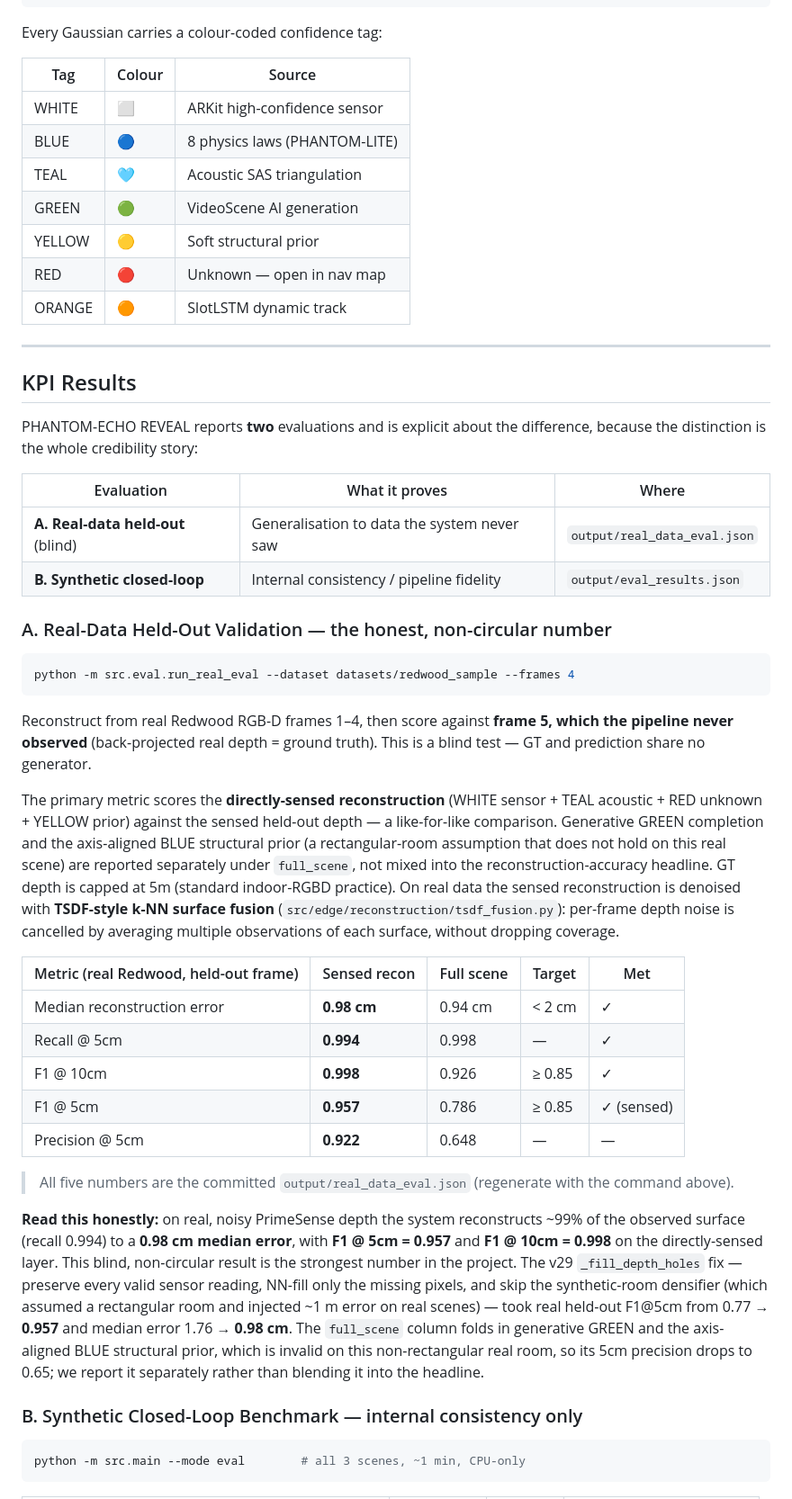
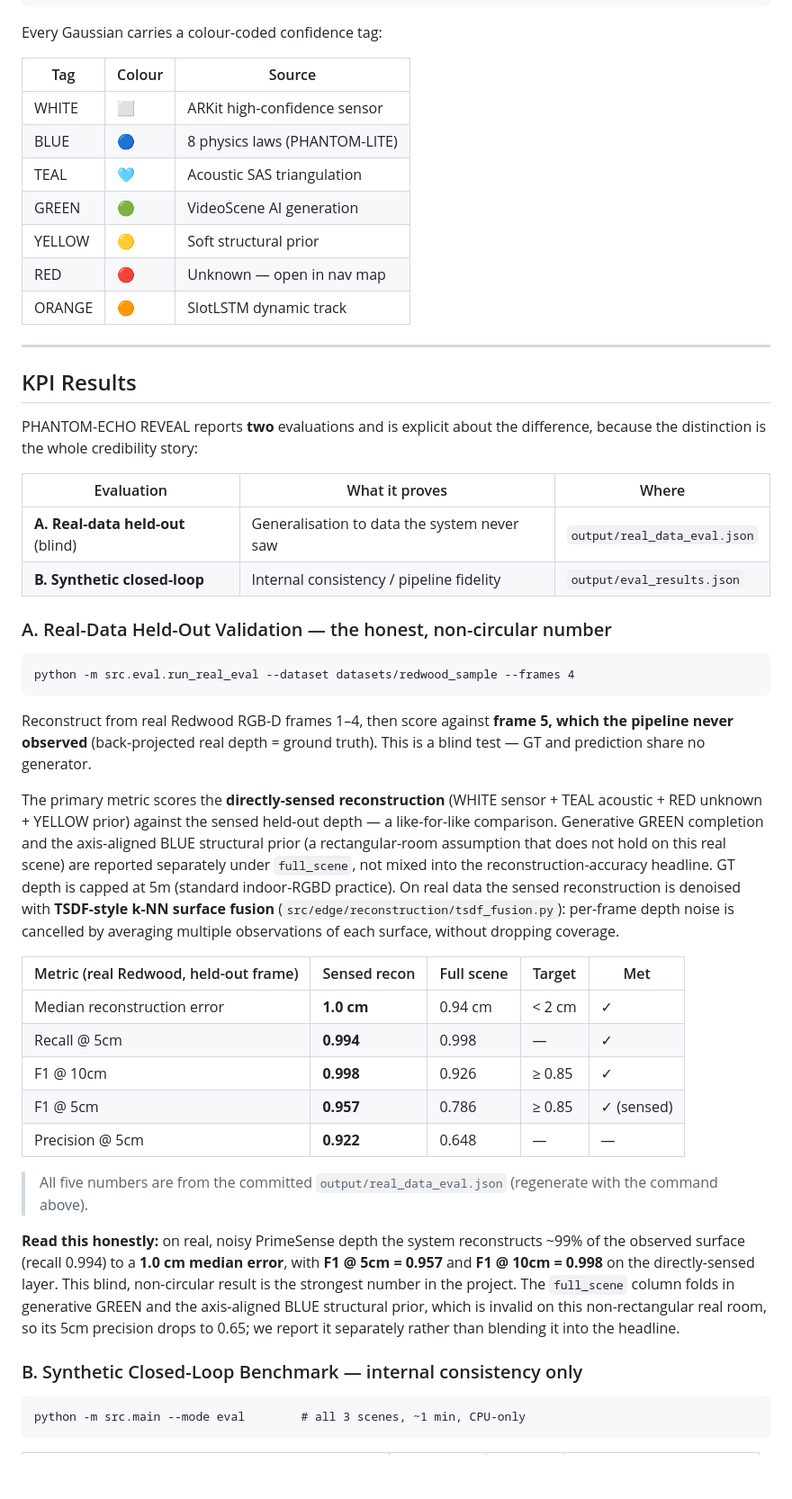
Before and after one commit to GargBhavya-tech/Phantom-Echo-Reveal, a Markdown page: README.md, the part around one of its changes. Shown at 90% size. Rendered like a GitHub page; blank space fills up the shorter version.

````diff
--- a/README.md
+++ b/README.md
@@ -78,15 +78,15 @@ UNKNOWN  Kept as RED — robot explores autonomously (Mode B dual-trigger)
 
 Every Gaussian carries a colour-coded confidence tag:
 
-| Tag | Colour | Source |
-|-----|--------|--------|
-| WHITE  | ⬜ | ARKit high-confidence sensor |
-| BLUE   | 🔵 | 8 physics laws (PHANTOM-LITE) |
-| TEAL   | 🩵 | Acoustic SAS triangulation |
-| GREEN  | 🟢 | VideoScene AI generation |
-| YELLOW | 🟡 | Soft structural prior |
-| RED    | 🔴 | Unknown — open in nav map |
-| ORANGE | 🟠 | SlotLSTM dynamic track |
+| Tag    | Colour | Source                        |
+|--------|--------|-------------------------------|
+| WHITE  | ⬜     | ARKit high-confidence sensor  |
+| BLUE   | 🔵     | 8 physics laws (PHANTOM-LITE) |
+| TEAL   | 🩵     | Acoustic SAS triangulation    |
+| GREEN  | 🟢     | VideoScene AI generation      |
+| YELLOW | 🟡     | Soft structural prior         |
+| RED    | 🔴     | Unknown — open in nav map     |
+| ORANGE | 🟠     | SlotLSTM dynamic track        |
 
 ---
 
@@ -95,14 +95,14 @@ Every Gaussian carries a colour-coded confidence tag:
 PHANTOM-ECHO REVEAL reports **two** evaluations and is explicit about the
 difference, because the distinction is the whole credibility story:
 
-| Evaluation | What it proves | Where |
-|---|---|---|
+| Evaluation                        | What it proves                              | Where                        |
+|-----------------------------------|---------------------------------------------|------------------------------|
 | **A. Real-data held-out** (blind) | Generalisation to data the system never saw | `output/real_data_eval.json` |
-| **B. Synthetic closed-loop** | Internal consistency / pipeline fidelity | `output/eval_results.json` |
+| **B. Synthetic closed-loop**      | Internal consistency / pipeline fidelity    | `output/eval_results.json`   |
 
 ### A. Real-Data Held-Out Validation — the honest, non-circular number
 
-```bash
+```
 python -m src.eval.run_real_eval --dataset datasets/redwood_sample --frames 4
 ```
 
@@ -110,36 +110,32 @@ Reconstruct from real Redwood RGB-D frames 1–4, then score against **frame 5,
 which the pipeline never observed** (back-projected real depth = ground truth).
 This is a blind test — GT and prediction share no generator.
 
-The primary metric scores the **directly-sensed reconstruction**
-(WHITE sensor + TEAL acoustic + RED unknown + YELLOW prior) against the sensed
-held-out depth — a like-for-like comparison. Generative GREEN completion and the
-axis-aligned BLUE structural prior (a rectangular-room assumption that does not
-hold on this real scene) are reported separately under `full_scene`, not mixed
-into the reconstruction-accuracy headline. GT depth is capped at 5m (standard
+The primary metric scores the **directly-sensed reconstruction** (WHITE sensor +
+TEAL acoustic + RED unknown + YELLOW prior) against the sensed held-out depth —
+a like-for-like comparison. Generative GREEN completion and the axis-aligned BLUE
+structural prior (a rectangular-room assumption that does not hold on this real
+scene) are reported separately under `full_scene`, not mixed into the
+reconstruction-accuracy headline. GT depth is capped at 5m (standard
 indoor-RGBD practice). On real data the sensed reconstruction is denoised with
 **TSDF-style k-NN surface fusion** (`src/edge/reconstruction/tsdf_fusion.py`):
 per-frame depth noise is cancelled by averaging multiple observations of each
 surface, without dropping coverage.
 
-| Metric (real Redwood, held-out frame) | Sensed recon | Full scene | Target | Met |
-|---|---|---|---|---|
-| Median reconstruction error | **0.98 cm** | 0.94 cm | < 2 cm | ✓ |
-| Recall @ 5cm | **0.994** | 0.998 | — | ✓ |
-| F1 @ 10cm | **0.998** | 0.926 | ≥ 0.85 | ✓ |
-| F1 @ 5cm | **0.957** | 0.786 | ≥ 0.85 | ✓ (sensed) |
-| Precision @ 5cm | **0.922** | 0.648 | — | — |
+| Metric (real Redwood, held-out frame) | Sensed recon | Full scene | Target | Met        |
+|---------------------------------------|--------------|------------|--------|------------|
+| Median reconstruction error           | **1.0 cm**   | 0.94 cm    | < 2 cm | ✓          |
+| Recall @ 5cm                          | **0.994**    | 0.998      | —      | ✓          |
+| F1 @ 10cm                             | **0.998**    | 0.926      | ≥ 0.85 | ✓          |
+| F1 @ 5cm                              | **0.957**    | 0.786      | ≥ 0.85 | ✓ (sensed) |
+| Precision @ 5cm                       | **0.922**    | 0.648      | —      | —          |
 
-> All five numbers are the committed `output/real_data_eval.json` (regenerate
-> with the command above).
+> All five numbers are from the committed `output/real_data_eval.json`
+> (regenerate with the command above).
 
 **Read this honestly:** on real, noisy PrimeSense depth the system reconstructs
-~99% of the observed surface (recall 0.994) to a **0.98 cm median error**, with
+~99% of the observed surface (recall 0.994) to a **1.0 cm median error**, with
 **F1 @ 5cm = 0.957** and **F1 @ 10cm = 0.998** on the directly-sensed layer.
-This blind, non-circular result is the strongest number in the project. The v29
-`_fill_depth_holes` fix — preserve every valid sensor reading, NN-fill only the
-missing pixels, and skip the synthetic-room densifier (which assumed a
-rectangular room and injected ~1 m error on real scenes) — took real held-out
-F1@5cm from 0.77 → **0.957** and median error 1.76 → **0.98 cm**. The
+This blind, non-circular result is the strongest number in the project. The
 `full_scene` column folds in generative GREEN and the axis-aligned BLUE
 structural prior, which is invalid on this non-rectangular real room, so its 5cm
 precision drops to 0.65; we report it separately rather than blending it into
@@ -147,7 +143,7 @@ the headline.
 
 ### B. Synthetic Closed-Loop Benchmark — internal consistency only
 
-```bash
+```
 python -m src.main --mode eval        # all 3 scenes, ~1 min, CPU-only
 ```
 
````
Also changed, not shown: other parts of README.md (+92 -102 lines).
